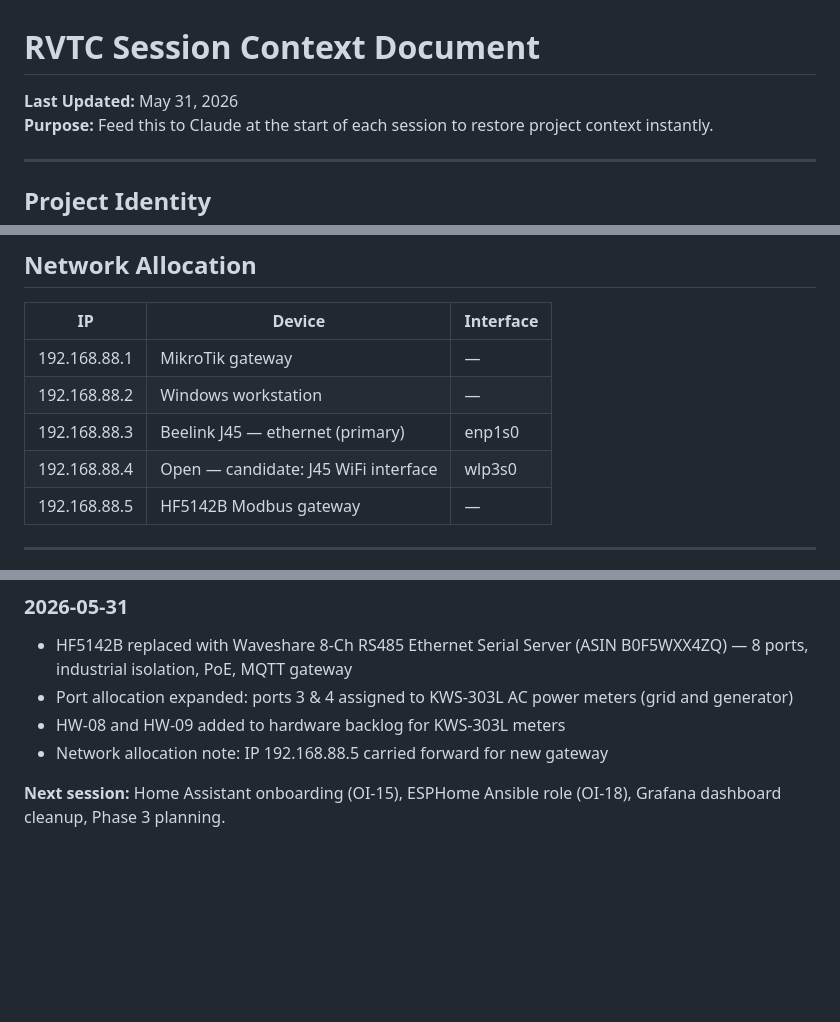
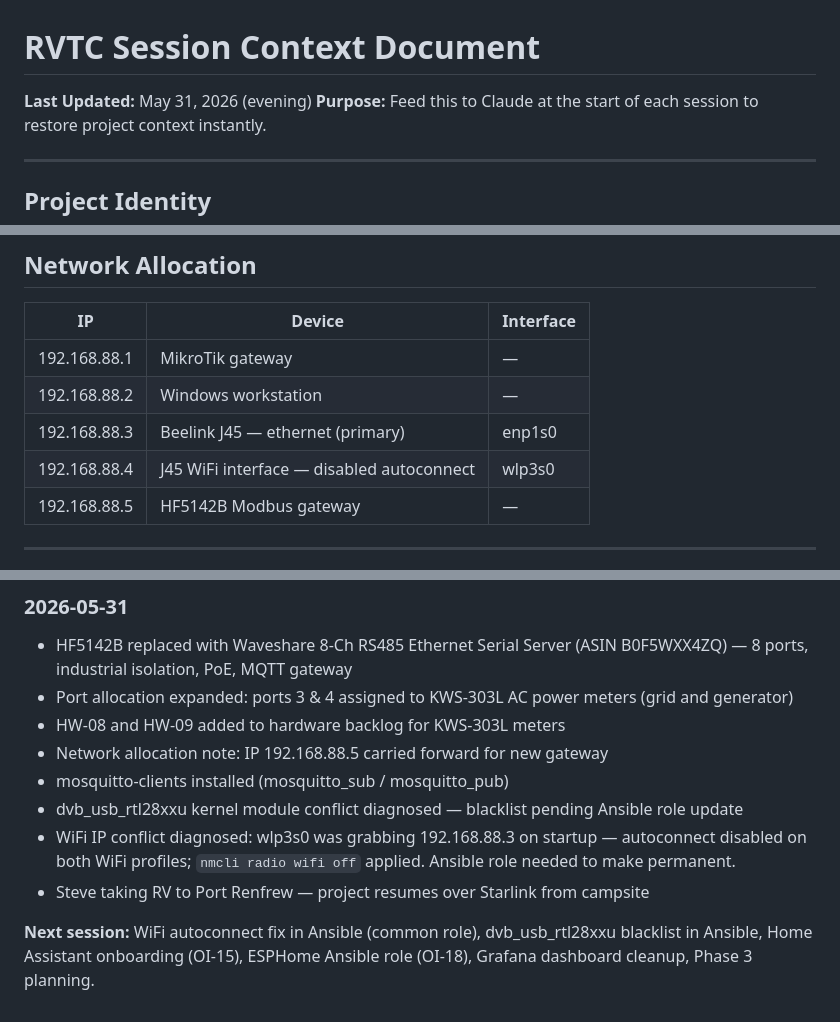
Before and after one commit to ve7cbh/RV-total-control, a Markdown page: docs/RVTC_Session_Context_20260531.md, 3 parts joined by grey strips. GitHub-like rendering; blank space fills up the shorter version.

```diff
--- a/docs/RVTC_Session_Context_20260531.md
+++ b/docs/RVTC_Session_Context_20260531.md
@@ -1,5 +1,5 @@
 # RVTC Session Context Document
-**Last Updated:** May 31, 2026
+**Last Updated:** May 31, 2026 (evening)
 **Purpose:** Feed this to Claude at the start of each session to restore project context instantly.
 
 ---
@@ -203,7 +204,7 @@ localhost ansible_connection=local ansible_python_interpreter=/usr/bin/python3.1
 | 192.168.88.1 | MikroTik gateway | — |
 | 192.168.88.2 | Windows workstation | — |
 | 192.168.88.3 | Beelink J45 — ethernet (primary) | enp1s0 |
-| 192.168.88.4 | Open — candidate: J45 WiFi interface | wlp3s0 |
+| 192.168.88.4 | J45 WiFi interface — disabled autoconnect | wlp3s0 |
 | 192.168.88.5 | HF5142B Modbus gateway | — |
 
 ---
@@ -367,5 +369,9 @@ Phase 2 wrap-up complete:
 - Port allocation expanded: ports 3 & 4 assigned to KWS-303L AC power meters (grid and generator)
 - HW-08 and HW-09 added to hardware backlog for KWS-303L meters
 - Network allocation note: IP 192.168.88.5 carried forward for new gateway
+- mosquitto-clients installed (mosquitto_sub / mosquitto_pub)
+- dvb_usb_rtl28xxu kernel module conflict diagnosed — blacklist pending Ansible role update
+- WiFi IP conflict diagnosed: wlp3s0 was grabbing 192.168.88.3 on startup — autoconnect disabled on both WiFi profiles; `nmcli radio wifi off` applied. Ansible role needed to make permanent.
+- Steve taking RV to Port Renfrew — project resumes over Starlink from campsite
 
-**Next session:** Home Assistant onboarding (OI-15), ESPHome Ansible role (OI-18), Grafana dashboard cleanup, Phase 3 planning.
+**Next session:** WiFi autoconnect fix in Ansible (common role), dvb_usb_rtl28xxu blacklist in Ansible, Home Assistant onboarding (OI-15), ESPHome Ansible role (OI-18), Grafana dashboard cleanup, Phase 3 planning.
```
Also changed, not shown: other parts of docs/RVTC_Session_Context_20260531.md (+2 -0 lines).
